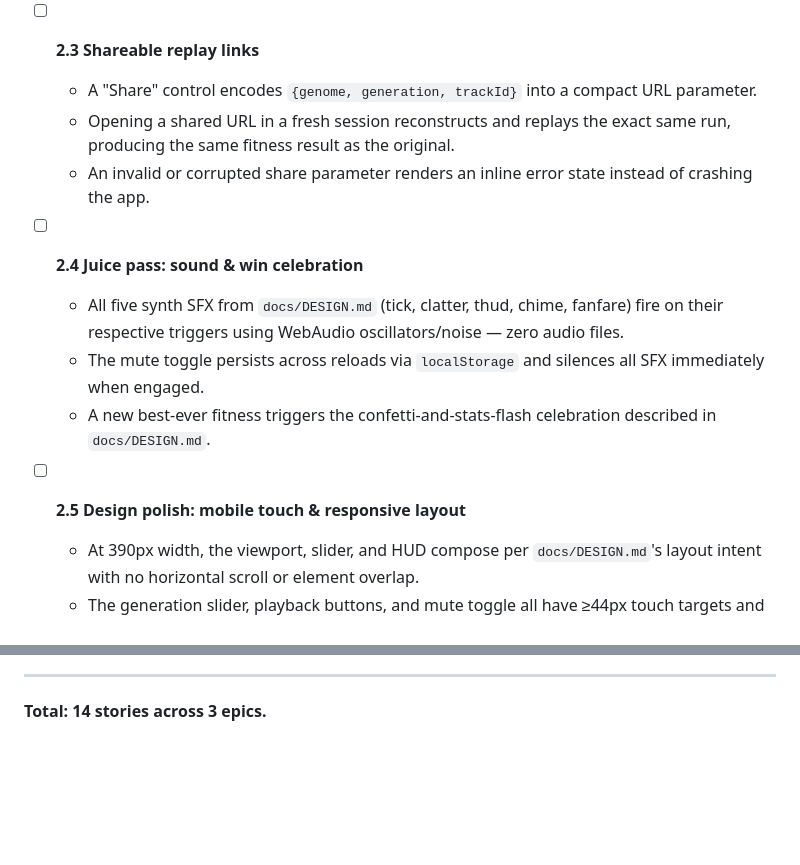
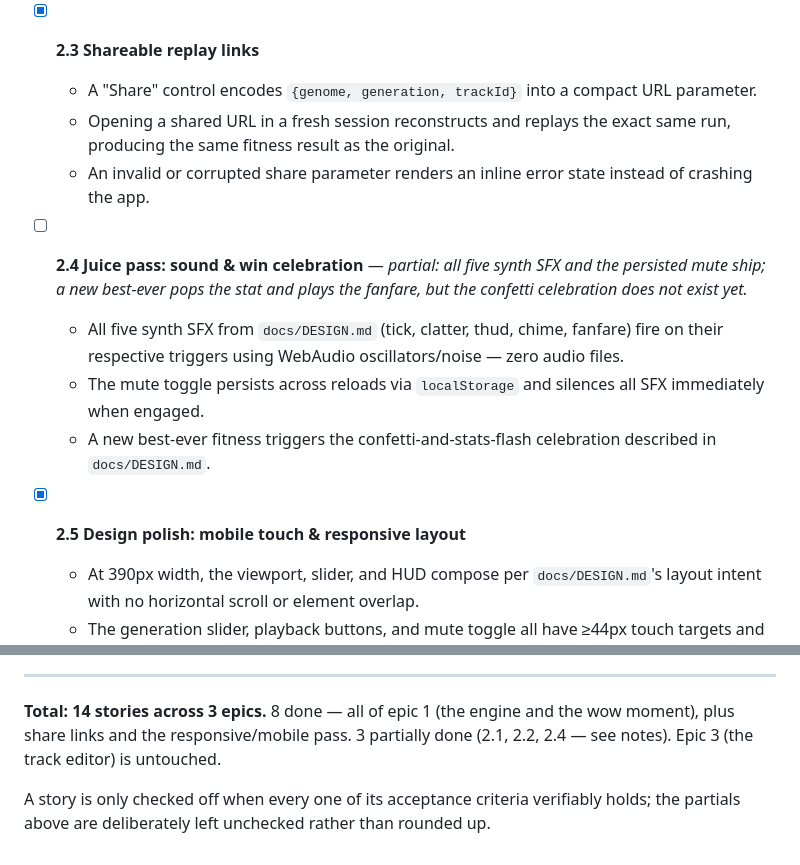
Before and after one commit to ctkrug/darwins-garage, a Markdown page: docs/BACKLOG.md, 2 parts joined by grey strips. Rendered like a GitHub page; blank space fills up the shorter version.

```diff
--- a/docs/BACKLOG.md
+++ b/docs/BACKLOG.md
@@ -68,14 +70,16 @@ is the wow moment and must land before anything else in this backlog.
   - The camera follows the car with the 120ms ease-out tween from `docs/DESIGN.md` — no hard
     camera cuts.
 
-- [ ] **2.3 Shareable replay links**
+- [x] **2.3 Shareable replay links**
   - A "Share" control encodes `{genome, generation, trackId}` into a compact URL parameter.
   - Opening a shared URL in a fresh session reconstructs and replays the exact same run,
     producing the same fitness result as the original.
   - An invalid or corrupted share parameter renders an inline error state instead of crashing
     the app.
 
-- [ ] **2.4 Juice pass: sound & win celebration**
+- [ ] **2.4 Juice pass: sound & win celebration** — *partial: all five synth SFX and the
+  persisted mute ship; a new best-ever pops the stat and plays the fanfare, but the confetti
+  celebration does not exist yet.*
   - All five synth SFX from `docs/DESIGN.md` (tick, clatter, thud, chime, fanfare) fire on their
     respective triggers using WebAudio oscillators/noise — zero audio files.
   - The mute toggle persists across reloads via `localStorage` and silences all SFX immediately
@@ -83,7 +87,7 @@ is the wow moment and must land before anything else in this backlog.
   - A new best-ever fitness triggers the confetti-and-stats-flash celebration described in
     `docs/DESIGN.md`.
 
-- [ ] **2.5 Design polish: mobile touch & responsive layout**
+- [x] **2.5 Design polish: mobile touch & responsive layout**
   - At 390px width, the viewport, slider, and HUD compose per `docs/DESIGN.md`'s layout intent
     with no horizontal scroll or element overlap.
   - The generation slider, playback buttons, and mute toggle all have ≥44px touch targets and
@@ -116,4 +120,9 @@ is the wow moment and must land before anything else in this backlog.
 
 ---
 
-**Total: 14 stories across 3 epics.**
+**Total: 14 stories across 3 epics.** 8 done — all of epic 1 (the engine and the wow moment),
+plus share links and the responsive/mobile pass. 3 partially done (2.1, 2.2, 2.4 — see notes).
+Epic 3 (the track editor) is untouched.
+
+A story is only checked off when every one of its acceptance criteria verifiably holds; the
+partials above are deliberately left unchecked rather than rounded up.
```
Also changed, not shown: other parts of docs/BACKLOG.md (+10 -8 lines).
